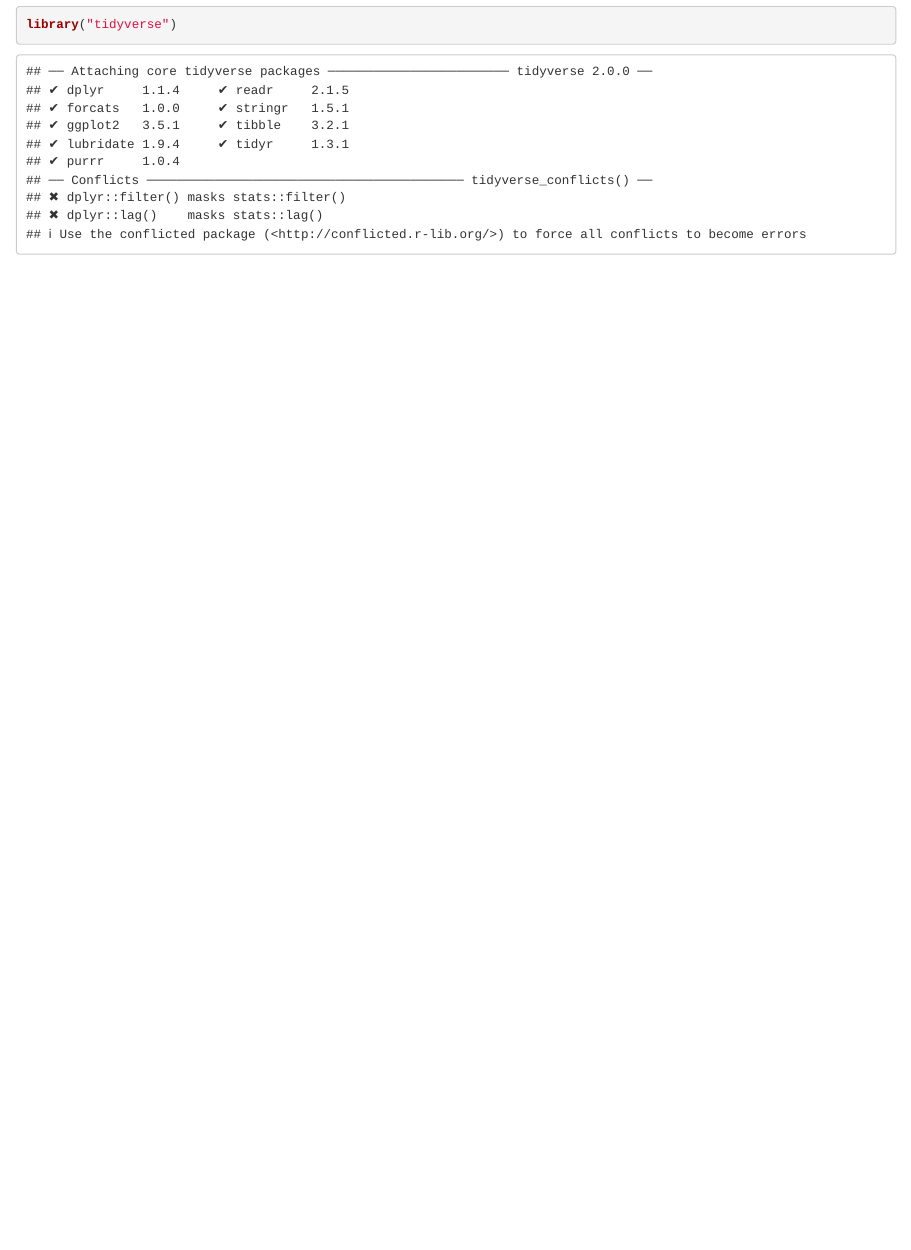
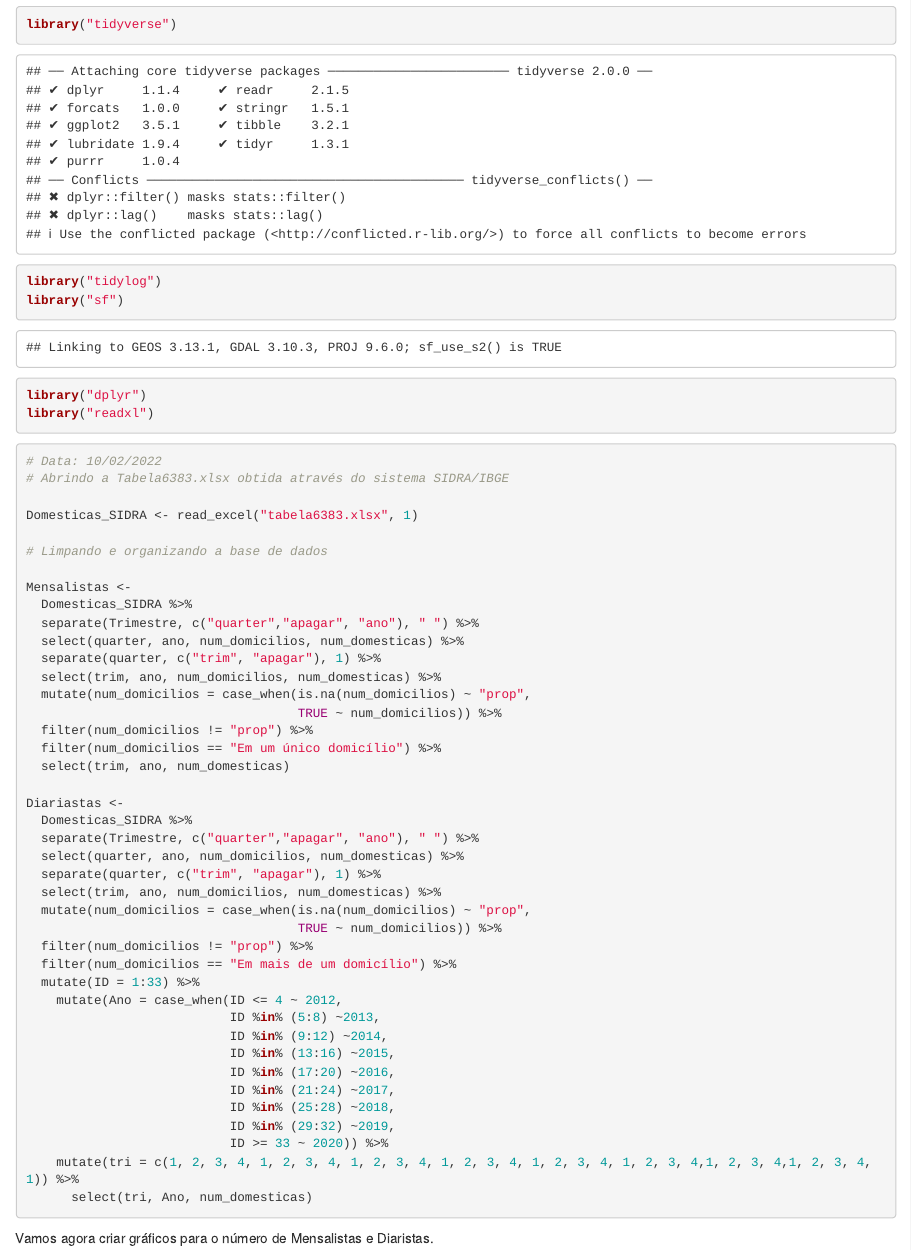
Before and after one commit to sarellas/Domesticas, an R Markdown document (AnalisePnadC_120122.Rmd): the page in a window 1100 px wide, from 180 px down. Rendered offline with R 4.5, knitr and Pandoc, with nearby package versions.

````diff
--- a/AnalisePnadC_120122.Rmd
+++ b/AnalisePnadC_120122.Rmd
@@ -9,4 +9,63 @@
 
 ```{r}
 library("tidyverse")
+library("tidylog")
+library("sf")
+library("dplyr")
+library("readxl")
 ```
+
+
+```{r}
+
+# Data: 10/02/2022
+# Abrindo a Tabela6383.xlsx obtida através do sistema SIDRA/IBGE
+
+Domesticas_SIDRA <- read_excel("tabela6383.xlsx", 1)
+
+# Limpando e organizando a base de dados
+
+Mensalistas <-
+  Domesticas_SIDRA %>%
+  separate(Trimestre, c("quarter","apagar", "ano"), " ") %>%
+  select(quarter, ano, num_domicilios, num_domesticas) %>%
+  separate(quarter, c("trim", "apagar"), 1) %>%
+  select(trim, ano, num_domicilios, num_domesticas) %>%
+  mutate(num_domicilios = case_when(is.na(num_domicilios) ~ "prop",
+                                    TRUE ~ num_domicilios)) %>%
+  filter(num_domicilios != "prop") %>%
+  filter(num_domicilios == "Em um único domicílio") %>%
+  select(trim, ano, num_domesticas)
+
+Diariastas <-
+  Domesticas_SIDRA %>%
+  separate(Trimestre, c("quarter","apagar", "ano"), " ") %>%
+  select(quarter, ano, num_domicilios, num_domesticas) %>%
+  separate(quarter, c("trim", "apagar"), 1) %>%
+  select(trim, ano, num_domicilios, num_domesticas) %>%
+  mutate(num_domicilios = case_when(is.na(num_domicilios) ~ "prop",
+                                    TRUE ~ num_domicilios)) %>%
+  filter(num_domicilios != "prop") %>%
+  filter(num_domicilios == "Em mais de um domicílio") %>%
+  mutate(ID = 1:33) %>%
+    mutate(Ano = case_when(ID <= 4 ~ 2012,
+                           ID %in% (5:8) ~2013,
+                           ID %in% (9:12) ~2014,
+                           ID %in% (13:16) ~2015,
+                           ID %in% (17:20) ~2016,
+                           ID %in% (21:24) ~2017,
+                           ID %in% (25:28) ~2018,
+                           ID %in% (29:32) ~2019,
+                           ID >= 33 ~ 2020)) %>%
+    mutate(tri = c(1, 2, 3, 4, 1, 2, 3, 4, 1, 2, 3, 4, 1, 2, 3, 4, 1, 2, 3, 4, 1, 2, 3, 4,1, 2, 3, 4,1, 2, 3, 4, 1)) %>%
+      select(tri, Ano, num_domesticas)
+
+
+
+```
+
+Vamos agora criar gráficos para o número de Mensalistas e Diaristas.
+
+```{r}
+
+```
````
